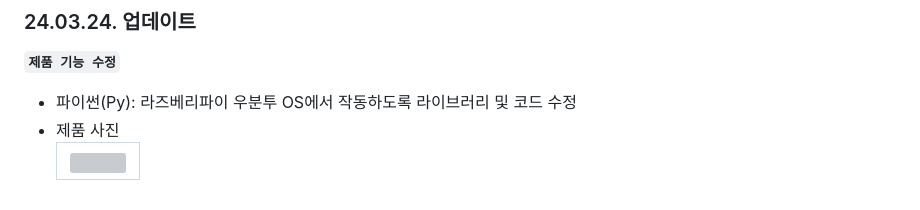
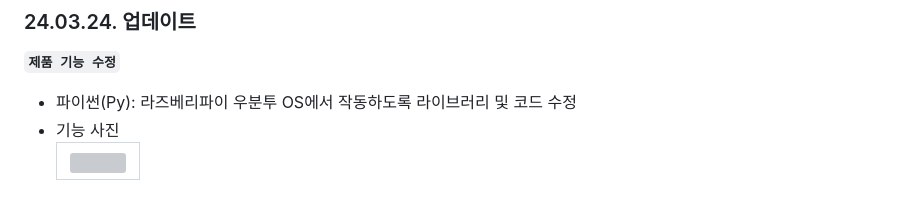
Before and after one commit to TreeNut-KR/JMS_smart_farm, a Markdown page: README.md, the part around the change. GitHub-like rendering; grey boxes are pictures that could not be loaded.

```diff
--- a/README.md
+++ b/README.md
@@ -79,7 +79,7 @@
 ### 24.03.24. 업데이트
 **`제품 기능 수정`**
 - 파이썬(Py): 라즈베리파이 우분투 OS에서 작동하도록 라이브러리 및 코드 수정
-- 제품 사진
+- 기능 사진
    <table>
       <tr>
          <td><img src="https://drive.google.com/uc?export=view&id=1Zk3cf9SlDXYjIp0twA4vFQgXR4xKxmK2" width="100%"></td>
```
